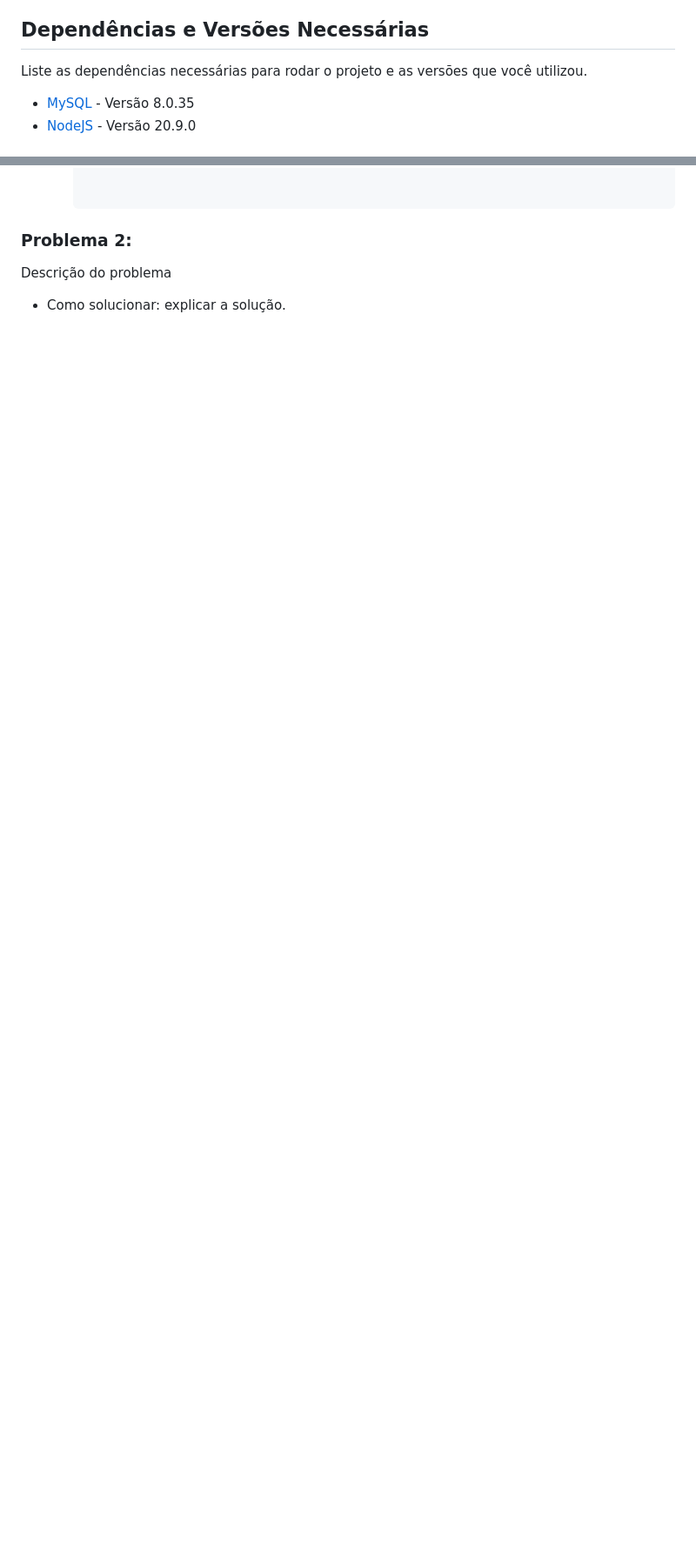
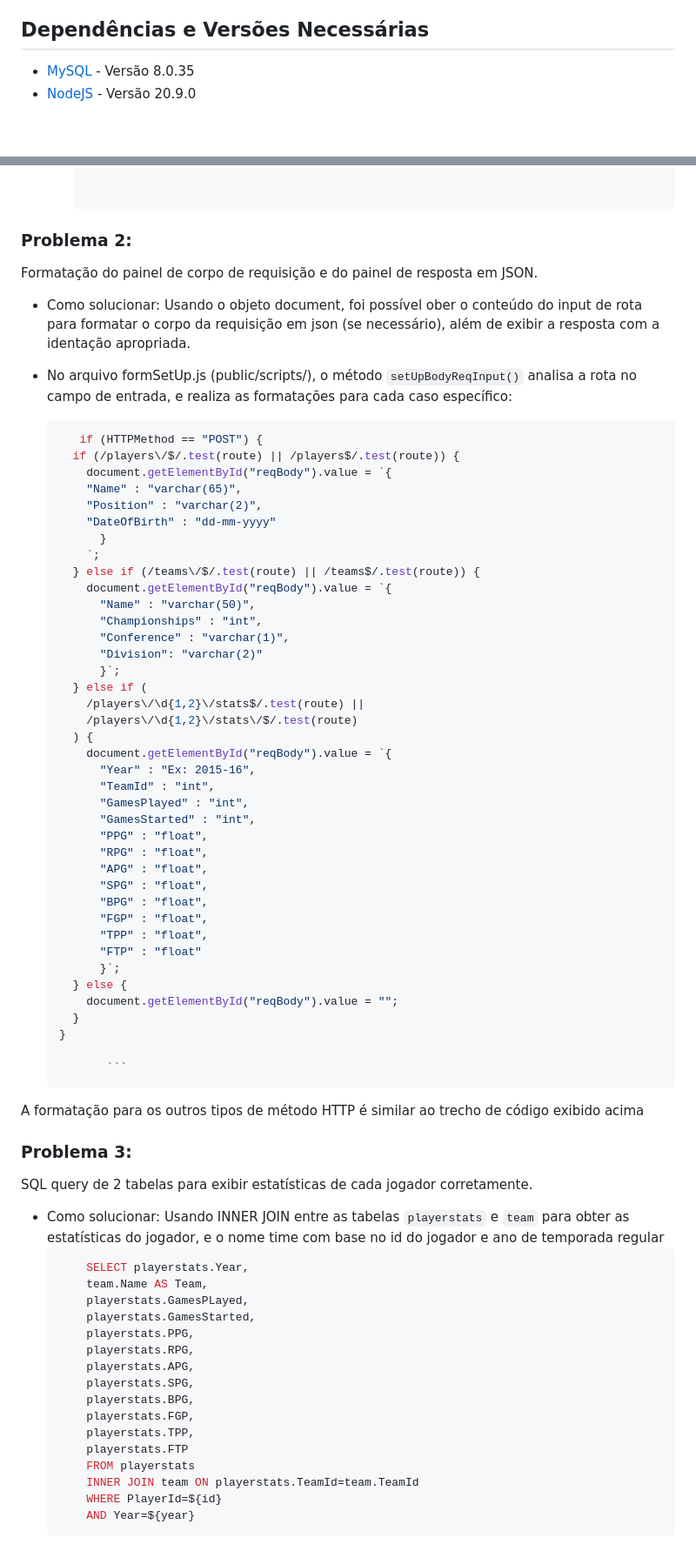
Before and after one commit to Augusto-Morais/NBA-Data-API, a Markdown page: README-PT-BR.md, 2 parts joined by grey strips. Shown at 87% size. GitHub-like rendering; blank space fills up the shorter version.

````diff
--- a/README-PT-BR.md
+++ b/README-PT-BR.md
@@ -84,8 +84,6 @@ Ao iniciar a aplicação pela primeira vez, a criação do banco de dados e o pr
 * [MySQL](https://dev.mysql.com/downloads/installer/)
 
 ## Dependências e Versões Necessárias
-
-Liste as dependências necessárias para rodar o projeto e as versões que você utilizou.
 
 * [MySQL](https://dev.mysql.com/downloads/installer/) - Versão 8.0.35
 * [NodeJS](https://nodejs.org/en) - Versão 20.9.0
@@ -259,5 +257,75 @@ Preenchimento das tabelas do banco de dados com estatísticas das temporadas reg
 
 
 ### Problema 2:
-Descrição do problema
-* Como solucionar: explicar a solução.
+Formatação do painel de corpo de requisição e do painel de resposta em JSON.
+
+* Como solucionar:
+  Usando o objeto document, foi possível ober o conteúdo do input de rota para formatar o corpo da requisição em json (se necessário), além de exibir a resposta com a identação apropriada.
+- No arquivo formSetUp.js (public/scripts/), o método  ```setUpBodyReqInput()```  analisa a rota no campo de entrada, e realiza as formatações para cada caso específico:
+
+  ```js
+     if (HTTPMethod == "POST") {
+    if (/players\/$/.test(route) || /players$/.test(route)) {
+      document.getElementById("reqBody").value = `{
+      "Name" : "varchar(65)",
+      "Position" : "varchar(2)",
+      "DateOfBirth" : "dd-mm-yyyy"
+        }
+      `;
+    } else if (/teams\/$/.test(route) || /teams$/.test(route)) {
+      document.getElementById("reqBody").value = `{
+        "Name" : "varchar(50)",
+        "Championships" : "int",
+        "Conference" : "varchar(1)",
+        "Division": "varchar(2)"
+        }`;
+    } else if (
+      /players\/\d{1,2}\/stats$/.test(route) ||
+      /players\/\d{1,2}\/stats\/$/.test(route)
+    ) {
+      document.getElementById("reqBody").value = `{
+        "Year" : "Ex: 2015-16",
+        "TeamId" : "int",
+        "GamesPlayed" : "int",
+        "GamesStarted" : "int",
+        "PPG" : "float",
+        "RPG" : "float",
+        "APG" : "float",
+        "SPG" : "float",
+        "BPG" : "float",
+        "FGP" : "float",
+        "TPP" : "float",
+        "FTP" : "float"
+        }`;
+    } else {
+      document.getElementById("reqBody").value = "";
+    }
+  }
+
+         ```
+A formatação para os outros tipos de método HTTP é similar ao trecho de código exibido acima
+
+### Problema 3:
+SQL query de 2 tabelas para exibir estatísticas de cada jogador corretamente.
+
+* Como solucionar:
+  Usando INNER JOIN entre as tabelas ```playerstats``` e ```team``` para obter as estatísticas do jogador, e o nome time com base no id do jogador e ano de temporada regular
+  ```sql
+      SELECT playerstats.Year,
+      team.Name AS Team,
+      playerstats.GamesPLayed,
+      playerstats.GamesStarted,
+      playerstats.PPG,
+      playerstats.RPG,
+      playerstats.APG,
+      playerstats.SPG,
+      playerstats.BPG,
+      playerstats.FGP,
+      playerstats.TPP,
+      playerstats.FTP
+      FROM playerstats
+      INNER JOIN team ON playerstats.TeamId=team.TeamId
+      WHERE PlayerId=${id}
+      AND Year=${year}
+  ```
+
````
Also changed, not shown: other parts of README-PT-BR.md (+65 -0 lines).
